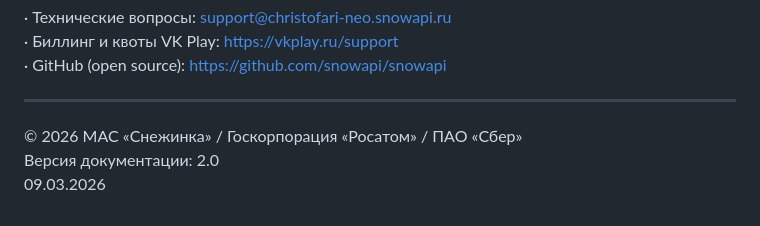
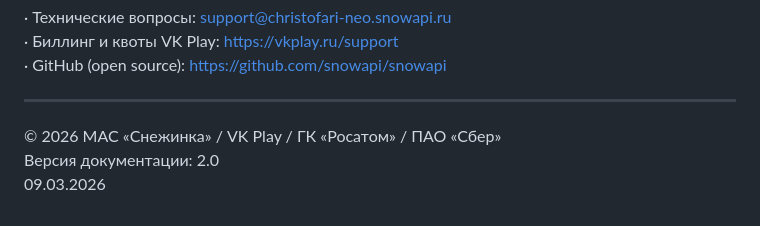
Before and after one commit to snowapi/snowapi.github.io, a Markdown page: README.md, the part around the change. GitHub-like rendering.

```diff
--- a/README.md
+++ b/README.md
@@ -426,5 +426,5 @@ curl -X POST -H "Authorization: Bearer YOUR_API_KEY" \
 
 ---
 
-© 2026 МАС «Снежинка» / Госкорпорация «Росатом» / ПАО «Сбер» <br>
+© 2026 МАС «Снежинка» / VK Play / ГК «Росатом» / ПАО «Сбер» <br>
 Версия документации: 2.0 <br> 09.03.2026
```
